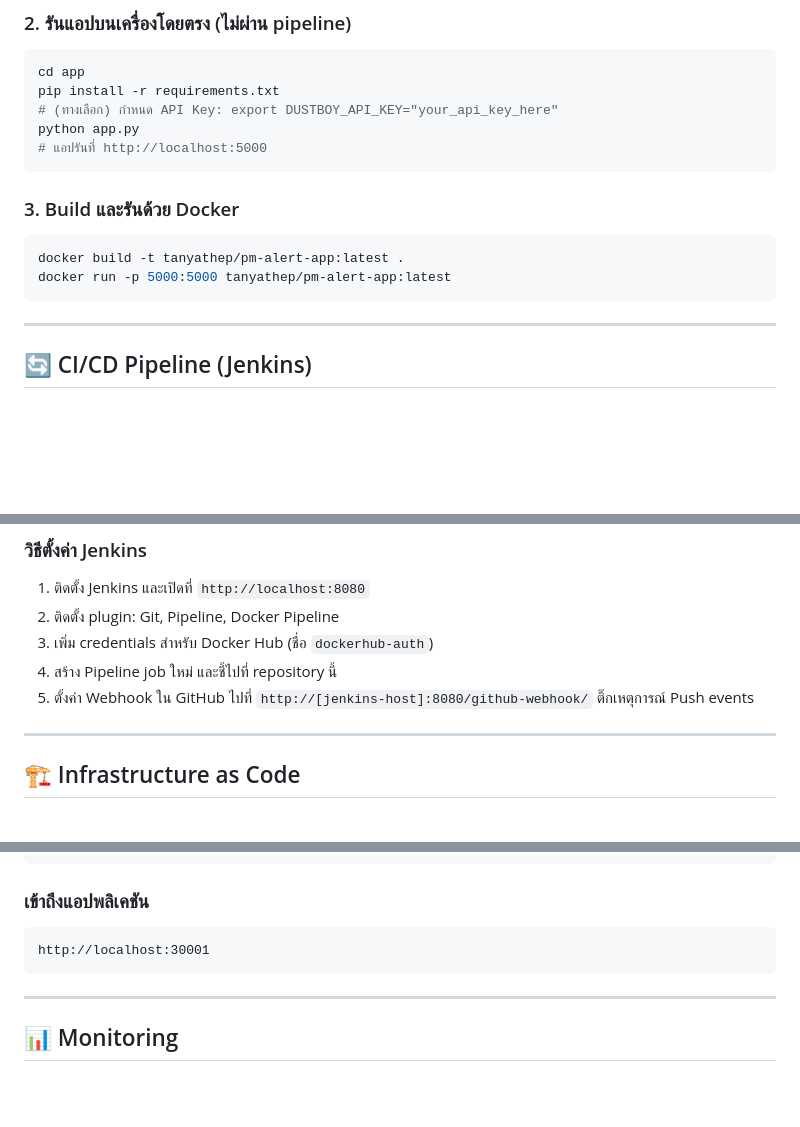
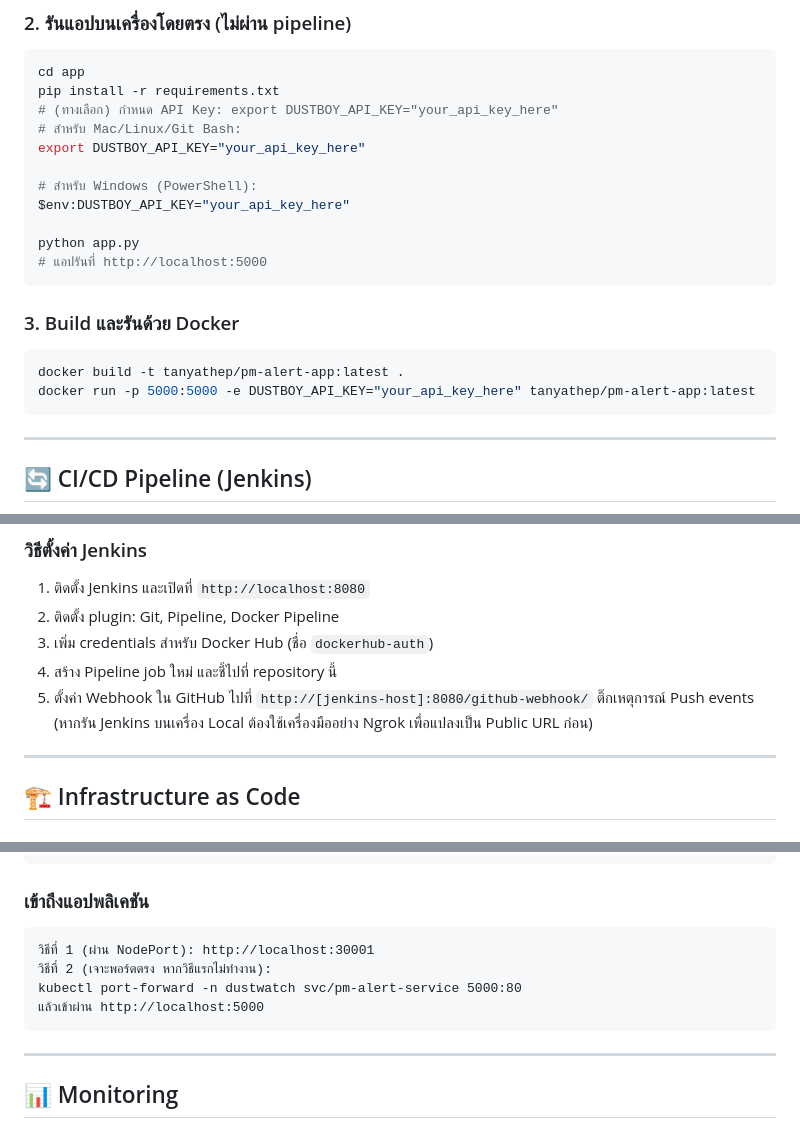
Before and after one commit to punpup09/PM-Alert---ENG23-3074, a Markdown page: README.md, 3 parts joined by grey strips. GitHub-like rendering; blank space fills up the shorter version.

````diff
--- a/README.md
+++ b/README.md
@@ -123,6 +123,12 @@ cd PM-Aleart---ENG23-3074
 cd app
 pip install -r requirements.txt
 # (ทางเลือก) กำหนด API Key: export DUSTBOY_API_KEY="your_api_key_here"
+# สำหรับ Mac/Linux/Git Bash:
+export DUSTBOY_API_KEY="your_api_key_here"
+
+# สำหรับ Windows (PowerShell):
+$env:DUSTBOY_API_KEY="your_api_key_here"
+
 python app.py
 # แอปรันที่ http://localhost:5000
 ```
@@ -130,7 +136,7 @@ python app.py
 ### 3. Build และรันด้วย Docker
 ```bash
 docker build -t tanyathep/pm-alert-app:latest .
-docker run -p 5000:5000 tanyathep/pm-alert-app:latest
+docker run -p 5000:5000 -e DUSTBOY_API_KEY="your_api_key_here" tanyathep/pm-alert-app:latest
 ```
 
 ---
@@ -156,7 +162,7 @@ Checkout ──▶ Static Analysis ──▶ Unit Test ──▶ Docker Build
 2. ติดตั้ง plugin: Git, Pipeline, Docker Pipeline
 3. เพิ่ม credentials สำหรับ Docker Hub (ชื่อ `dockerhub-auth`)
 4. สร้าง Pipeline job ใหม่ และชี้ไปที่ repository นี้
-5. ตั้งค่า Webhook ใน GitHub ไปที่ `http://[jenkins-host]:8080/github-webhook/` ติ๊กเหตุการณ์ Push events
+5. ตั้งค่า Webhook ใน GitHub ไปที่ `http://[jenkins-host]:8080/github-webhook/` ติ๊กเหตุการณ์ Push events (หากรัน Jenkins บนเครื่อง Local ต้องใช้เครื่องมืออย่าง Ngrok เพื่อแปลงเป็น Public URL ก่อน)
 
 ---
 
@@ -207,7 +213,10 @@ pm-alert-service   NodePort   10.96.xx.xxx   80:30001/TCP   2m
 
 ### เข้าถึงแอปพลิเคชัน
 ```text
-http://localhost:30001
+วิธีที่ 1 (ผ่าน NodePort): http://localhost:30001
+วิธีที่ 2 (เจาะพอร์ตตรง หากวิธีแรกไม่ทำงาน):
+kubectl port-forward -n dustwatch svc/pm-alert-service 5000:80
+แล้วเข้าผ่าน http://localhost:5000
 ```
 
 ---
````
Also changed, not shown: other parts of README.md (+1 -1 lines).
